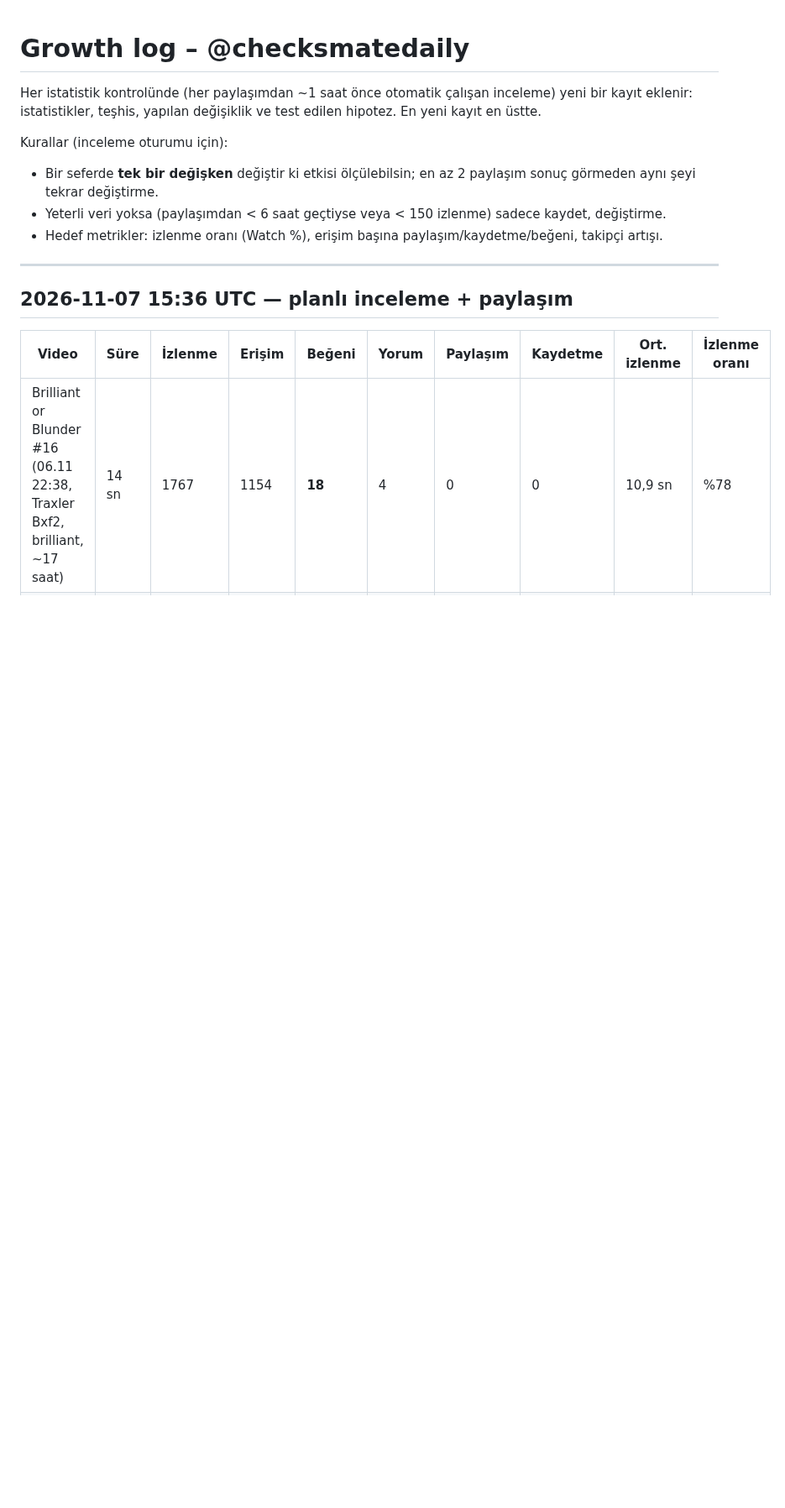
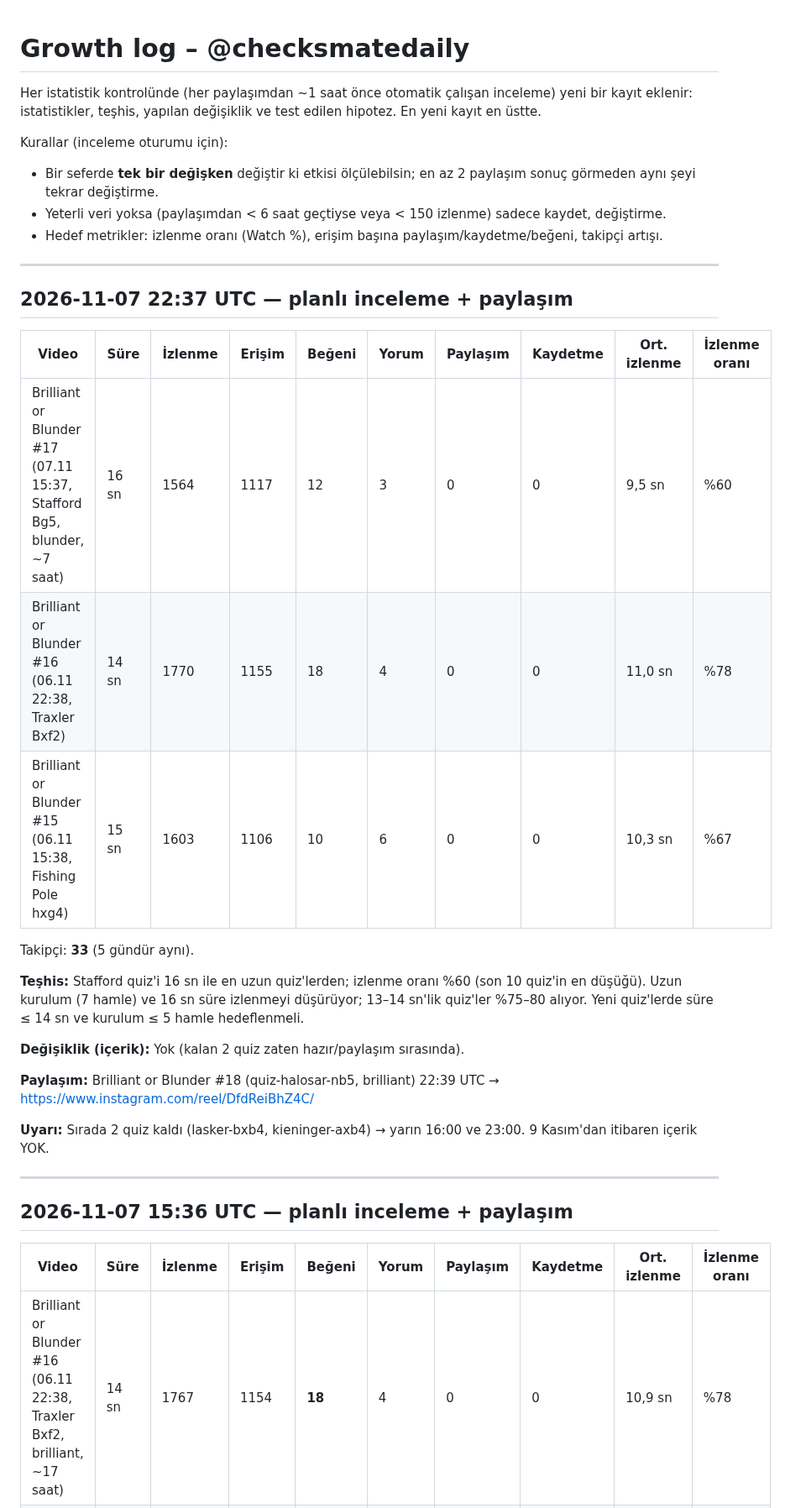
Before and after one commit to talhahasim/chessguru, a Markdown page: docs/growth-log.md, the part around the change. Shown at 84% size. Rendered like a GitHub page; blank space fills up the shorter version.

Commit message:
growth-log: 2026-11-07 22:37 review (quiz #18 posted)
Co-Authored-By: Claude Opus 5.5 <noreply@anthropic.com>
Claude-Session: https://claude.ai/code/session_011jL4nvVZWPiUMhyDR5fZ3V

```diff
--- a/docs/growth-log.md
+++ b/docs/growth-log.md
@@ -7,6 +7,28 @@ Kurallar (inceleme oturumu için):
 - Bir seferde **tek bir değişken** değiştir ki etkisi ölçülebilsin; en az 2 paylaşım sonuç görmeden aynı şeyi tekrar değiştirme.
 - Yeterli veri yoksa (paylaşımdan < 6 saat geçtiyse veya < 150 izlenme) sadece kaydet, değiştirme.
 - Hedef metrikler: izlenme oranı (Watch %), erişim başına paylaşım/kaydetme/beğeni, takipçi artışı.
+
+---
+
+## 2026-11-07 22:37 UTC — planlı inceleme + paylaşım
+
+| Video | Süre | İzlenme | Erişim | Beğeni | Yorum | Paylaşım | Kaydetme | Ort. izlenme | İzlenme oranı |
+| --- | --- | --- | --- | --- | --- | --- | --- | --- | --- |
+| Brilliant or Blunder #17 (07.11 15:37, Stafford Bg5, blunder, ~7 saat) | 16 sn | 1564 | 1117 | 12 | 3 | 0 | 0 | 9,5 sn | %60 |
+| Brilliant or Blunder #16 (06.11 22:38, Traxler Bxf2) | 14 sn | 1770 | 1155 | 18 | 4 | 0 | 0 | 11,0 sn | %78 |
+| Brilliant or Blunder #15 (06.11 15:38, Fishing Pole hxg4) | 15 sn | 1603 | 1106 | 10 | 6 | 0 | 0 | 10,3 sn | %67 |
+
+Takipçi: **33** (5 gündür aynı).
+
+**Teşhis:** Stafford quiz'i 16 sn ile en uzun quiz'lerden; izlenme oranı %60 (son 10 quiz'in en düşüğü). Uzun kurulum
+(7 hamle) ve 16 sn süre izlenmeyi düşürüyor; 13–14 sn'lik quiz'ler %75–80 alıyor. Yeni quiz'lerde süre ≤ 14 sn
+ve kurulum ≤ 5 hamle hedeflenmeli.
+
+**Değişiklik (içerik):** Yok (kalan 2 quiz zaten hazır/paylaşım sırasında).
+
+**Paylaşım:** Brilliant or Blunder #18 (quiz-halosar-nb5, brilliant) 22:39 UTC → https://www.instagram.com/reel/DfdReiBhZ4C/
+
+**Uyarı:** Sırada 2 quiz kaldı (lasker-bxb4, kieninger-axb4) → yarın 16:00 ve 23:00. 9 Kasım'dan itibaren içerik YOK.
 
 ---
 
```
